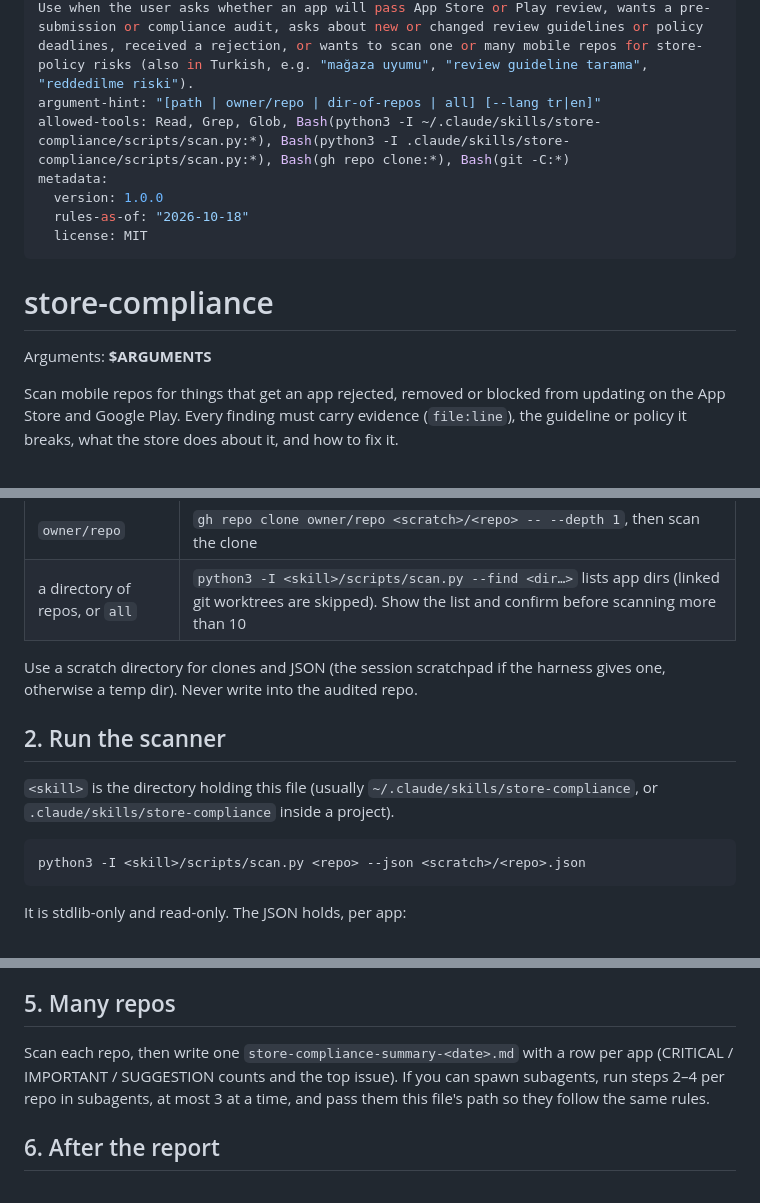
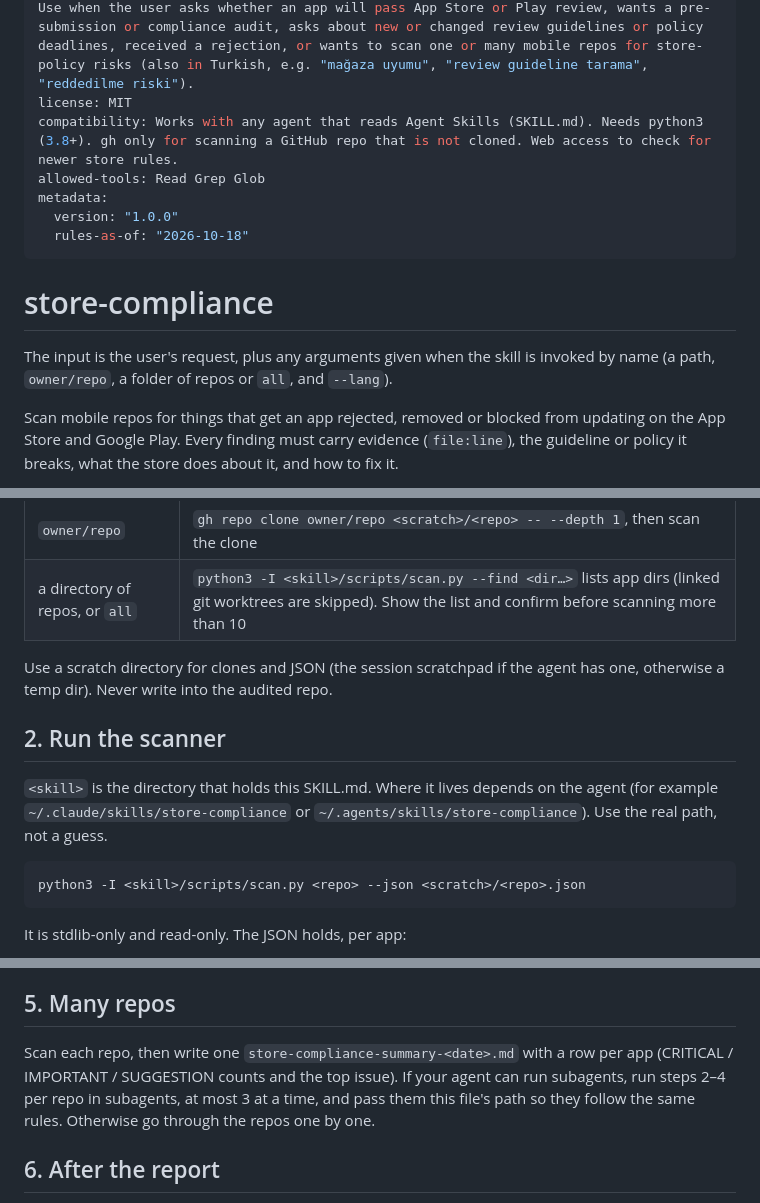
Before and after one commit to motivexintelligence/store-compliance-skill, a Markdown page: SKILL.md, 3 parts joined by grey strips. Drawn GitHub-style.

Commit message:
update store-compliance SKILL.md to the Agent Skills standard; works in any agent, not only Claude Code

````diff
--- a/SKILL.md
+++ b/SKILL.md
@@ -1,17 +1,19 @@
 ---
 name: store-compliance
 description: Audits mobile app repositories (Flutter, React Native/Expo, native iOS/Android) against the current Apple App Review Guidelines and Google Play Developer Policies, and reports each violation with evidence, the store risk and a concrete fix. Use when the user asks whether an app will pass App Store or Play review, wants a pre-submission or compliance audit, asks about new or changed review guidelines or policy deadlines, received a rejection, or wants to scan one or many mobile repos for store-policy risks (also in Turkish, e.g. "mağaza uyumu", "review guideline tarama", "reddedilme riski").
-argument-hint: "[path | owner/repo | dir-of-repos | all] [--lang tr|en]"
-allowed-tools: Read, Grep, Glob, Bash(python3 -I ~/.claude/skills/store-compliance/scripts/scan.py:*), Bash(python3 -I .claude/skills/store-compliance/scripts/scan.py:*), Bash(gh repo clone:*), Bash(git -C:*)
+license: MIT
+compatibility: Works with any agent that reads Agent Skills (SKILL.md). Needs python3 (3.8+). gh only for scanning a GitHub repo that is not cloned. Web access to check for newer store rules.
+allowed-tools: Read Grep Glob
 metadata:
-  version: 1.0.0
+  version: "1.0.0"
   rules-as-of: "2026-10-18"
-  license: MIT
 ---
 
 # store-compliance
 
-Arguments: **$ARGUMENTS**
+The input is the user's request, plus any arguments given when the skill is
+invoked by name (a path, `owner/repo`, a folder of repos or `all`, and
+`--lang`).
 
 Scan mobile repos for things that get an app rejected, removed or blocked from
 updating on the App Store and Google Play. Every finding must carry evidence
@@ -44,12 +46,13 @@ them several times a year.
 | a directory of repos, or `all` | `python3 -I <skill>/scripts/scan.py --find <dir…>` lists app dirs (linked git worktrees are skipped). Show the list and confirm before scanning more than 10 |
 
 Use a scratch directory for clones and JSON (the session scratchpad if the
-harness gives one, otherwise a temp dir). Never write into the audited repo.
+agent has one, otherwise a temp dir). Never write into the audited repo.
 
 ## 2. Run the scanner
 
-`<skill>` is the directory holding this file (usually `~/.claude/skills/store-compliance`,
-or `.claude/skills/store-compliance` inside a project).
+`<skill>` is the directory that holds this SKILL.md. Where it lives depends on
+the agent (for example `~/.claude/skills/store-compliance` or
+`~/.agents/skills/store-compliance`). Use the real path, not a guess.
 
 ```bash
 python3 -I <skill>/scripts/scan.py <repo> --json <scratch>/<repo>.json
@@ -131,9 +134,10 @@ numbers stay as the stores write them. Use `references/report-template.md`.
 ## 5. Many repos
 
 Scan each repo, then write one `store-compliance-summary-<date>.md` with a row
-per app (CRITICAL / IMPORTANT / SUGGESTION counts and the top issue). If you can
-spawn subagents, run steps 2–4 per repo in subagents, at most 3 at a time, and
-pass them this file's path so they follow the same rules.
+per app (CRITICAL / IMPORTANT / SUGGESTION counts and the top issue). If your
+agent can run subagents, run steps 2–4 per repo in subagents, at most 3 at a
+time, and pass them this file's path so they follow the same rules. Otherwise
+go through the repos one by one.
 
 ## 6. After the report
 
````
